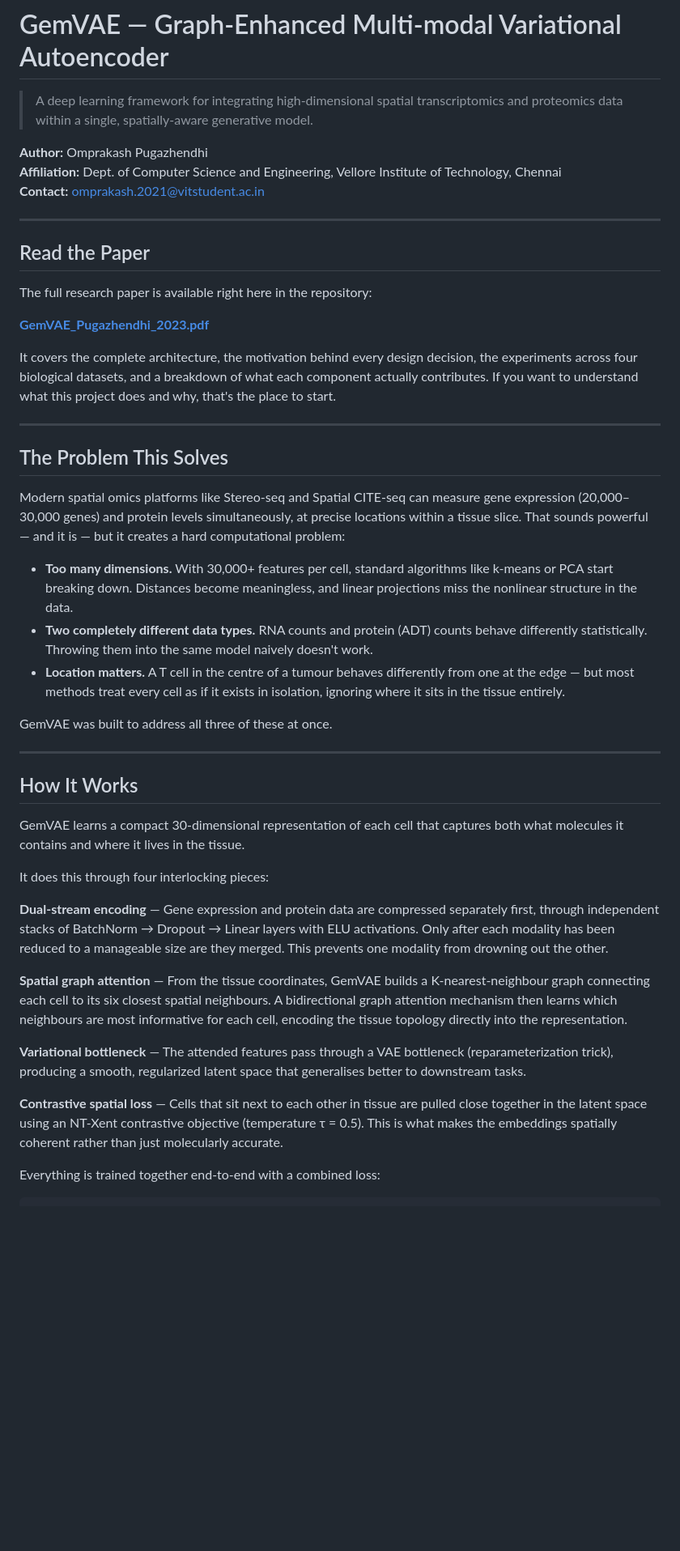
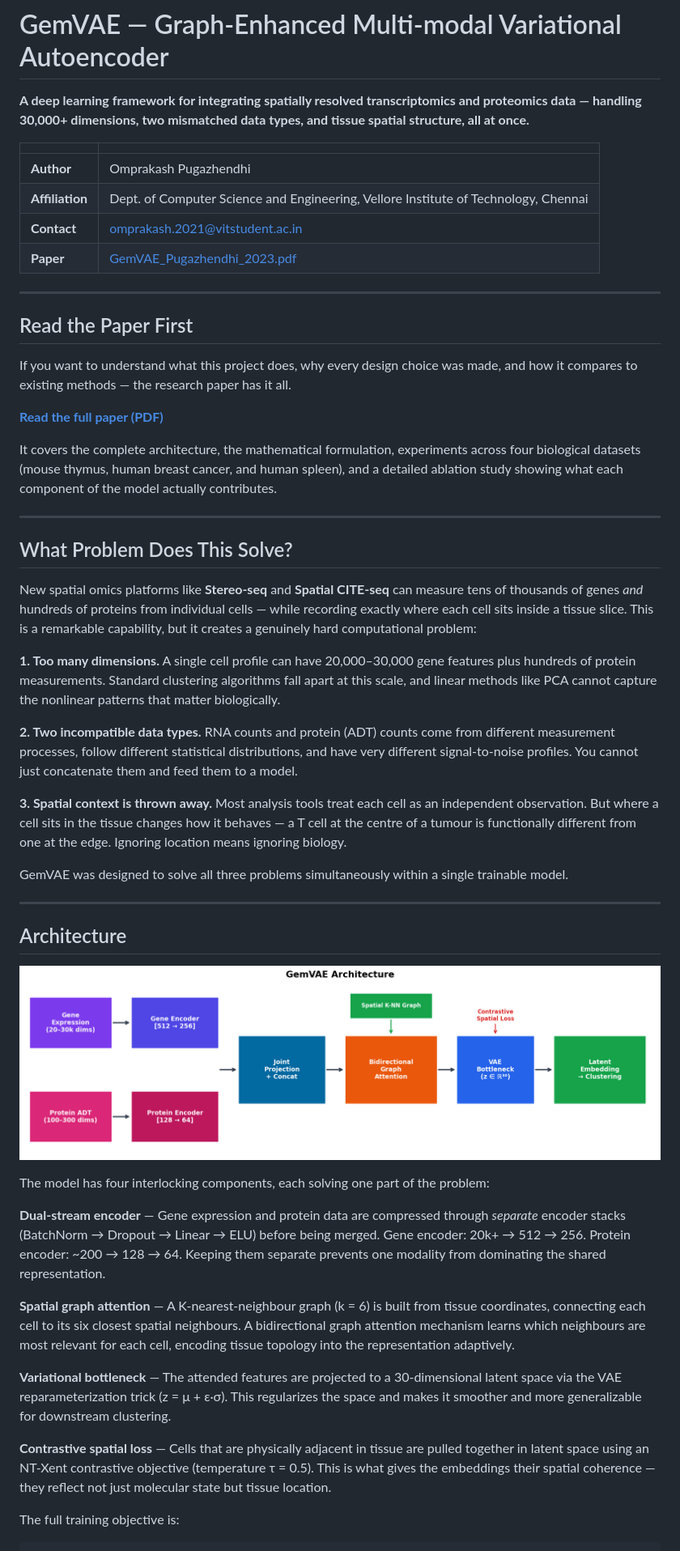
Before and after one commit to omprxkash/graph-attention-vision-transformers, a Markdown page: README.md, the part around one of its changes. Shown at 81% size. Drawn GitHub-style; pictures changed too: figures/architecture.png (added); blank space fills up the shorter version.

Commit message:
Add architecture and results plots, restructure README

````diff
--- a/README.md
+++ b/README.md
@@ -1,49 +1,54 @@
 # GemVAE — Graph-Enhanced Multi-modal Variational Autoencoder
 
-> A deep learning framework for integrating high-dimensional spatial transcriptomics and proteomics data within a single, spatially-aware generative model.
+**A deep learning framework for integrating spatially resolved transcriptomics and proteomics data — handling 30,000+ dimensions, two mismatched data types, and tissue spatial structure, all at once.**
 
-**Author:** Omprakash Pugazhendhi
-**Affiliation:** Dept. of Computer Science and Engineering, Vellore Institute of Technology, Chennai
-**Contact:** omprakash.2021@vitstudent.ac.in
+| | |
+|---|---|
+| **Author** | Omprakash Pugazhendhi |
+| **Affiliation** | Dept. of Computer Science and Engineering, Vellore Institute of Technology, Chennai |
+| **Contact** | omprakash.2021@vitstudent.ac.in |
+| **Paper** | [GemVAE_Pugazhendhi_2023.pdf](paper/GemVAE_Pugazhendhi_2023.pdf) |
 
 ---
 
-## Read the Paper
+## Read the Paper First
 
-The full research paper is available right here in the repository:
+If you want to understand what this project does, why every design choice was made, and how it compares to existing methods — the research paper has it all.
 
-**[GemVAE_Pugazhendhi_2023.pdf](paper/GemVAE_Pugazhendhi_2023.pdf)**
+**[Read the full paper (PDF)](paper/GemVAE_Pugazhendhi_2023.pdf)**
 
-It covers the complete architecture, the motivation behind every design decision, the experiments across four biological datasets, and a breakdown of what each component actually contributes. If you want to understand what this project does and why, that's the place to start.
+It covers the complete architecture, the mathematical formulation, experiments across four biological datasets (mouse thymus, human breast cancer, and human spleen), and a detailed ablation study showing what each component of the model actually contributes.
 
 ---
 
-## The Problem This Solves
+## What Problem Does This Solve?
 
-Modern spatial omics platforms like Stereo-seq and Spatial CITE-seq can measure gene expression (20,000–30,000 genes) and protein levels simultaneously, at precise locations within a tissue slice. That sounds powerful — and it is — but it creates a hard computational problem:
+New spatial omics platforms like **Stereo-seq** and **Spatial CITE-seq** can measure tens of thousands of genes *and* hundreds of proteins from individual cells — while recording exactly where each cell sits inside a tissue slice. This is a remarkable capability, but it creates a genuinely hard computational problem:
 
-- **Too many dimensions.** With 30,000+ features per cell, standard algorithms like k-means or PCA start breaking down. Distances become meaningless, and linear projections miss the nonlinear structure in the data.
-- **Two completely different data types.** RNA counts and protein (ADT) counts behave differently statistically. Throwing them into the same model naively doesn't work.
-- **Location matters.** A T cell in the centre of a tumour behaves differently from one at the edge — but most methods treat every cell as if it exists in isolation, ignoring where it sits in the tissue entirely.
+**1. Too many dimensions.** A single cell profile can have 20,000–30,000 gene features plus hundreds of protein measurements. Standard clustering algorithms fall apart at this scale, and linear methods like PCA cannot capture the nonlinear patterns that matter biologically.
 
-GemVAE was built to address all three of these at once.
+**2. Two incompatible data types.** RNA counts and protein (ADT) counts come from different measurement processes, follow different statistical distributions, and have very different signal-to-noise profiles. You cannot just concatenate them and feed them to a model.
+
+**3. Spatial context is thrown away.** Most analysis tools treat each cell as an independent observation. But where a cell sits in the tissue changes how it behaves — a T cell at the centre of a tumour is functionally different from one at the edge. Ignoring location means ignoring biology.
+
+GemVAE was designed to solve all three problems simultaneously within a single trainable model.
 
 ---
 
-## How It Works
+## Architecture
 
-GemVAE learns a compact 30-dimensional representation of each cell that captures both what molecules it contains and where it lives in the tissue.
+![GemVAE Architecture](figures/architecture.png)
 
-It does this through four interlocking pieces:
+The model has four interlocking components, each solving one part of the problem:
 
-**Dual-stream encoding** — Gene expression and protein data are compressed separately first, through independent stacks of BatchNorm → Dropout → Linear layers with ELU activations. Only after each modality has been reduced to a manageable size are they merged. This prevents one modality from drowning out the other.
+**Dual-stream encoder** — Gene expression and protein data are compressed through *separate* encoder stacks (BatchNorm → Dropout → Linear → ELU) before being merged. Gene encoder: 20k+ → 512 → 256. Protein encoder: ~200 → 128 → 64. Keeping them separate prevents one modality from dominating the shared representation.
 
-**Spatial graph attention** — From the tissue coordinates, GemVAE builds a K-nearest-neighbour graph connecting each cell to its six closest spatial neighbours. A bidirectional graph attention mechanism then learns which neighbours are most informative for each cell, encoding the tissue topology directly into the representation.
+**Spatial graph attention** — A K-nearest-neighbour graph (k = 6) is built from tissue coordinates, connecting each cell to its six closest spatial neighbours. A bidirectional graph attention mechanism learns which neighbours are most relevant for each cell, encoding tissue topology into the representation adaptively.
 
-**Variational bottleneck** — The attended features pass through a VAE bottleneck (reparameterization trick), producing a smooth, regularized latent space that generalises better to downstream tasks.
+**Variational bottleneck** — The attended features are projected to a 30-dimensional latent space via the VAE reparameterization trick (z = μ + ε·σ). This regularizes the space and makes it smoother and more generalizable for downstream clustering.
 
-**Contrastive spatial loss** — Cells that sit next to each other in tissue are pulled close together in the latent space using an NT-Xent contrastive objective (temperature τ = 0.5). This is what makes the embeddings spatially coherent rather than just molecularly accurate.
+**Contrastive spatial loss** — Cells that are physically adjacent in tissue are pulled together in latent space using an NT-Xent contrastive objective (temperature τ = 0.5). This is what gives the embeddings their spatial coherence — they reflect not just molecular state but tissue location.
 
-Everything is trained together end-to-end with a combined loss:
+The full training objective is:
 
 ```
````
Also changed, not shown: other parts of README.md (+52 -19 lines), figures/ablation_contribution.png (added), figures/baseline_comparison.png (added), 1 other file.
